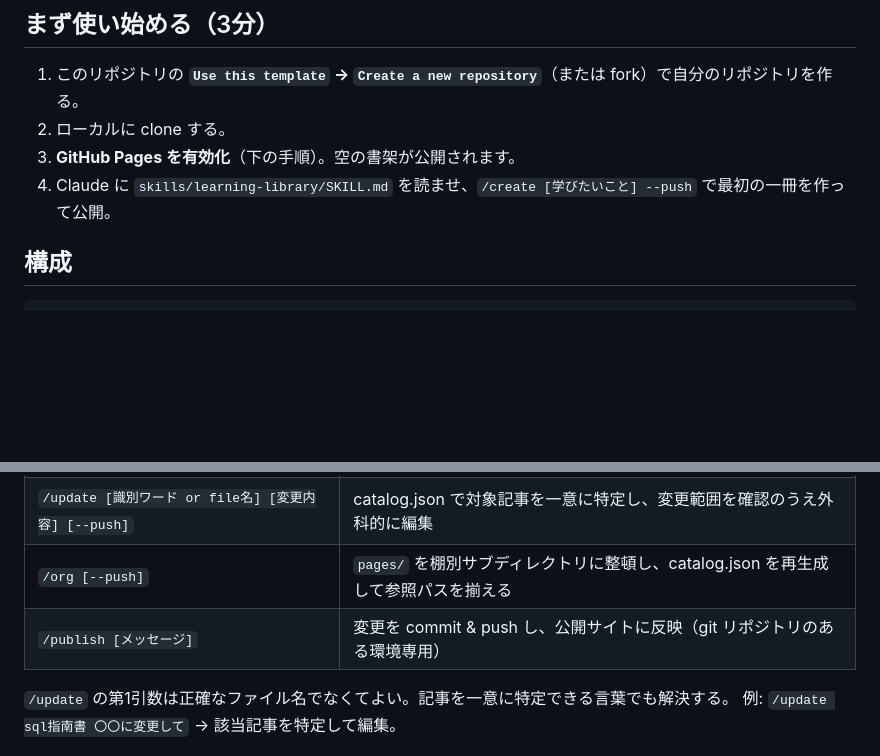
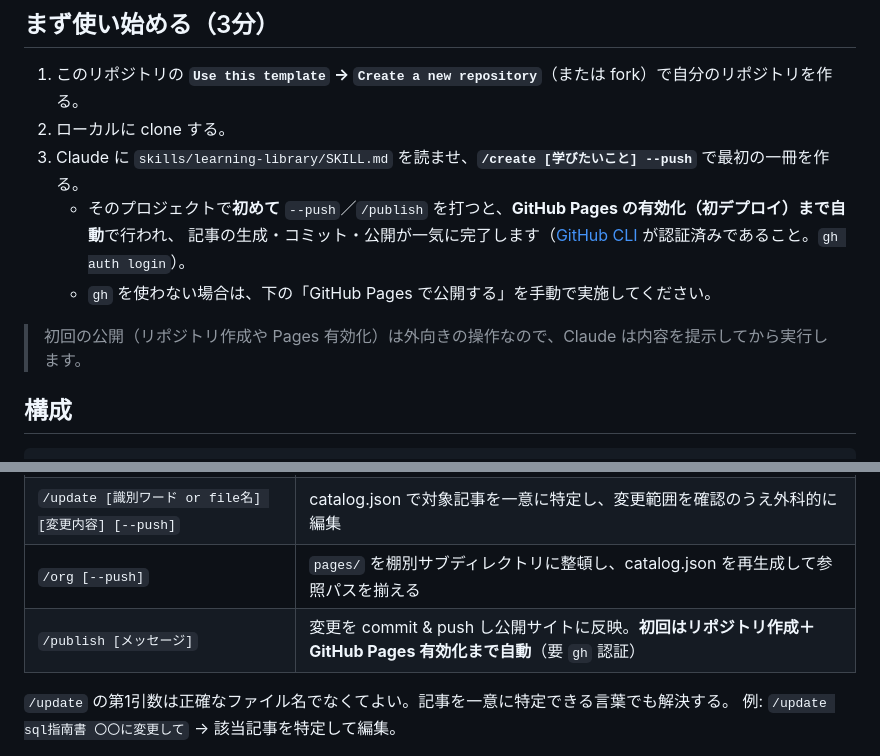
Before and after one commit to kb-daikigoto/shoka-template, a Markdown page: README.md, 2 parts joined by grey strips. Rendered like a GitHub page; blank space fills up the shorter version.

Commit message:
/publish & --push: bootstrap repo + enable GitHub Pages on first publish

```diff
--- a/README.md
+++ b/README.md
@@ -11,8 +11,12 @@ GitHub Pages に公開します。中身は **単一の `index.html` ＋ 記事H
 
 1. このリポジトリの **`Use this template` → `Create a new repository`**（または fork）で自分のリポジトリを作る。
 2. ローカルに clone する。
-3. **GitHub Pages を有効化**（下の手順）。空の書架が公開されます。
-4. Claude に `skills/learning-library/SKILL.md` を読ませ、`/create [学びたいこと] --push` で最初の一冊を作って公開。
+3. Claude に `skills/learning-library/SKILL.md` を読ませ、**`/create [学びたいこと] --push`** で最初の一冊を作る。
+   - そのプロジェクトで**初めて** `--push`／`/publish` を打つと、**GitHub Pages の有効化（初デプロイ）まで自動**で行われ、
+     記事の生成・コミット・公開が一気に完了します（[GitHub CLI](https://cli.github.com/) が認証済みであること。`gh auth login`）。
+   - `gh` を使わない場合は、下の「GitHub Pages で公開する」を手動で実施してください。
+
+> 初回の公開（リポジトリ作成や Pages 有効化）は外向きの操作なので、Claude は内容を提示してから実行します。
 
 ## 構成
 
@@ -63,7 +67,7 @@ GitHub Pages に公開します。中身は **単一の `index.html` ＋ 記事H
 | `/create [書籍名 または 学習内容] [--push]` | 新記事を `pages/<棚>/` に作り、ハブ（ARTICLES）と catalog.json に追記 |
 | `/update [識別ワード or file名] [変更内容] [--push]` | catalog.json で対象記事を一意に特定し、変更範囲を確認のうえ外科的に編集 |
 | `/org [--push]` | `pages/` を棚別サブディレクトリに整頓し、catalog.json を再生成して参照パスを揃える |
-| `/publish [メッセージ]` | 変更を commit & push し、公開サイトに反映（git リポジトリのある環境専用） |
+| `/publish [メッセージ]` | 変更を commit & push し公開サイトに反映。**初回はリポジトリ作成＋GitHub Pages 有効化まで自動**（要 `gh` 認証） |
 
 `/update` の第1引数は正確なファイル名でなくてよい。記事を一意に特定できる言葉でも解決する。
 例: `/update sql指南書 〇〇に変更して` → 該当記事を特定して編集。
```
Also changed, not shown: skills/learning-library/SKILL.md (+33 -16 lines).
